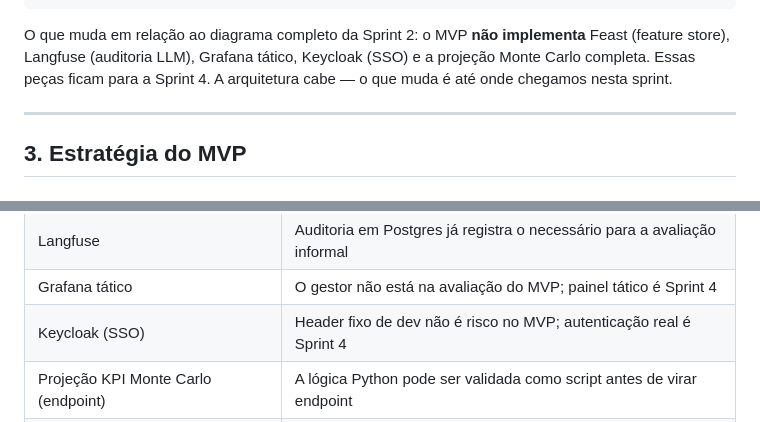
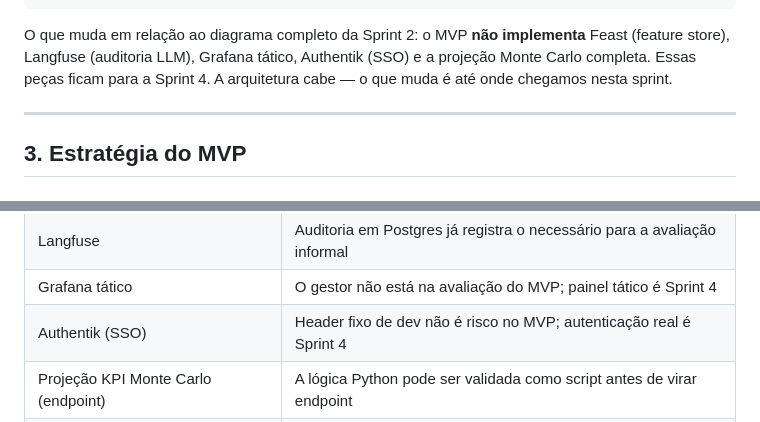
Before and after one commit to thiagon/ops-ahead, a Markdown page: docs/sprints/sprint-3-mvp.md, 2 parts joined by grey strips. GitHub-like rendering.

Commit message:
fix(docs): update SSO reference from Keycloak to Authentik in Sprint 3 MVP documentation

````diff
--- a/docs/sprints/sprint-3-mvp.md
+++ b/docs/sprints/sprint-3-mvp.md
@@ -52,7 +52,7 @@ O desenho da arquitetura é obrigatório em toda entrega. A estrutura de quatro
                              incidents.csv / simulador
 ```
 
-O que muda em relação ao diagrama completo da Sprint 2: o MVP **não implementa** Feast (feature store), Langfuse (auditoria LLM), Grafana tático, Keycloak (SSO) e a projeção Monte Carlo completa. Essas peças ficam para a Sprint 4. A arquitetura cabe — o que muda é até onde chegamos nesta sprint.
+O que muda em relação ao diagrama completo da Sprint 2: o MVP **não implementa** Feast (feature store), Langfuse (auditoria LLM), Grafana tático, Authentik (SSO) e a projeção Monte Carlo completa. Essas peças ficam para a Sprint 4. A arquitetura cabe — o que muda é até onde chegamos nesta sprint.
 
 ---
 
@@ -90,7 +90,7 @@ Essas três perguntas definem o escopo do MVP. **Tudo o que não responde a elas
 | Feast (feature store) | Redis direto é suficiente para as features online do MVP; Feast adiciona robustez, não funcionalidade nova |
 | Langfuse | Auditoria em Postgres já registra o necessário para a avaliação informal |
 | Grafana tático | O gestor não está na avaliação do MVP; painel tático é Sprint 4 |
-| Keycloak (SSO) | Header fixo de dev não é risco no MVP; autenticação real é Sprint 4 |
+| Authentik (SSO) | Header fixo de dev não é risco no MVP; autenticação real é Sprint 4 |
 | Projeção KPI Monte Carlo (endpoint) | A lógica Python pode ser validada como script antes de virar endpoint |
 | Detector de evento externo (Isolation Forest endpoint) | Modelo pode ser treinado no MVP; servir fica para Sprint 4 |
 | 6 ferramentas restantes do copiloto | As 3 mínimas testam a hipótese de acionabilidade — as demais refinam |
````
